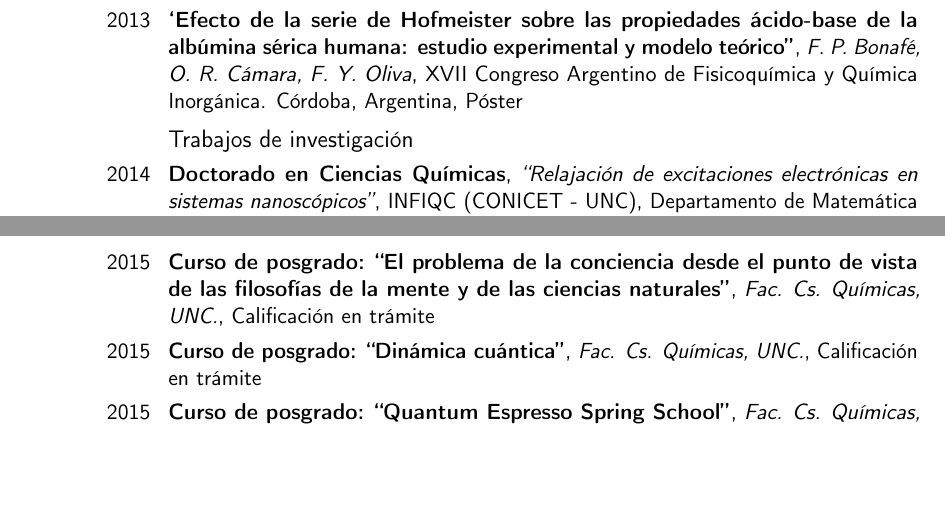
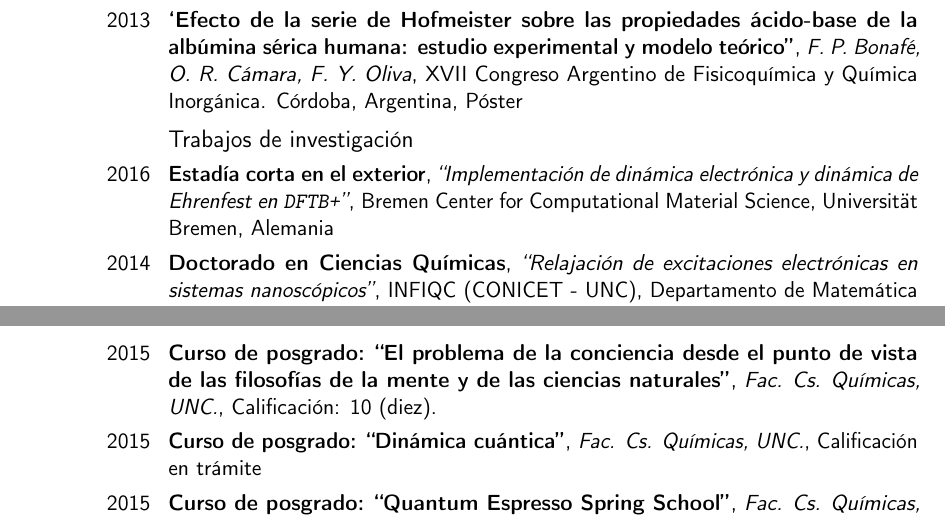
Before and after one commit to fbonafe/cv, a LaTeX CV (CV_Bonafe.2015.tex): two parts of pages 3 and 4 of 6, joined at a grey line, cut so that both start at the same text, the shorter picture padded with empty space. Compiled offline with pdfLaTeX.

Commit message:
CV as of May 2016

```diff
--- a/CV_Bonafe.2015.tex
+++ b/CV_Bonafe.2015.tex
@@ -133,6 +133,7 @@
 \cventry{2013}{`Efecto de la serie de Hofmeister sobre las propiedades ácido-base de la albúmina sérica humana: estudio experimental y modelo teórico''}{F. P. Bonafé, O. R. Cámara, F. Y. Oliva}{XVII Congreso Argentino de Fisicoquímica y Química Inorgánica. Córdoba, Argentina}{Póster}{}
 
 \subsection{Trabajos de investigación}
+\cventry{2016}{Estadía corta en el exterior}{``Implementación de dinámica electrónica y dinámica de Ehrenfest en \texttt{DFTB+}''}{Bremen Center for Computational Material Science}{Universität Bremen, Alemania}{}
 \cventry{2014}{Doctorado en Ciencias Químicas}{``Relajación de excitaciones electrónicas en sistemas nanoscópicos''}{INFIQC (CONICET - UNC)}{Departamento de Matemática y Física, FCQ, UNC}{}
 \cventry{2013}{Practicanato de Licenciatura en Química, parte 2}{``Copper indium gallium selenide (CIGS) photovoltaic devices made using selenization of nanocrystal thin films''}{Department of Chemical Engineering, The University of Texas at Austin. Estados Unidos}{}{}
 \cventry{2013}{Practicanato de Licenciatura en Química, parte 1}{``Estudio teórico del mecanismo de nucleación de nanopartículas de Pd sobre grafeno con aplicaciones en sensores de hidrógeno''}{Departamento de Matemática y Física, FCQ, UNC}{}{}
@@ -157,7 +158,7 @@
 %----------------------------------------------------------------------------------------
 
 \section{Cursos}
-\cventry{2015}{Curso de posgrado: ``El problema de la conciencia desde el punto de vista de las filosofías de la mente y de las ciencias naturales''}{Fac. Cs. Químicas, UNC.}{Calificación en trámite}{}{}
+\cventry{2015}{Curso de posgrado: ``El problema de la conciencia desde el punto de vista de las filosofías de la mente y de las ciencias naturales''}{Fac. Cs. Químicas, UNC.}{Calificación: 10 (diez).}{}{}
 \cventry{2015}{Curso de posgrado: ``Dinámica cuántica''}{Fac. Cs. Químicas, UNC.}{Calificación en trámite}{}{}
-\cventry{2015}{Curso de posgrado: ``Quantum Espresso Spring School''}{Fac. Cs. Químicas, UNC.}{Calificación en trámite}{}{}
+\cventry{2015}{Curso de posgrado: ``Quantum Espresso Spring School''}{Fac. Cs. Químicas, UNC.}{Calificación: 10 (diez).}{}{}
 \cventry{2014}{Curso de posgrado: ``La problemática de las ciencias químicas en Argentina''}{Fac. Cs. Químicas, UNC.}{Calificación: aprobado}{}{}
```
Also changed, not shown: CV_Bonafe.2015.pdf, CV_Bonafe.2015.tex (10 more changed lines).
